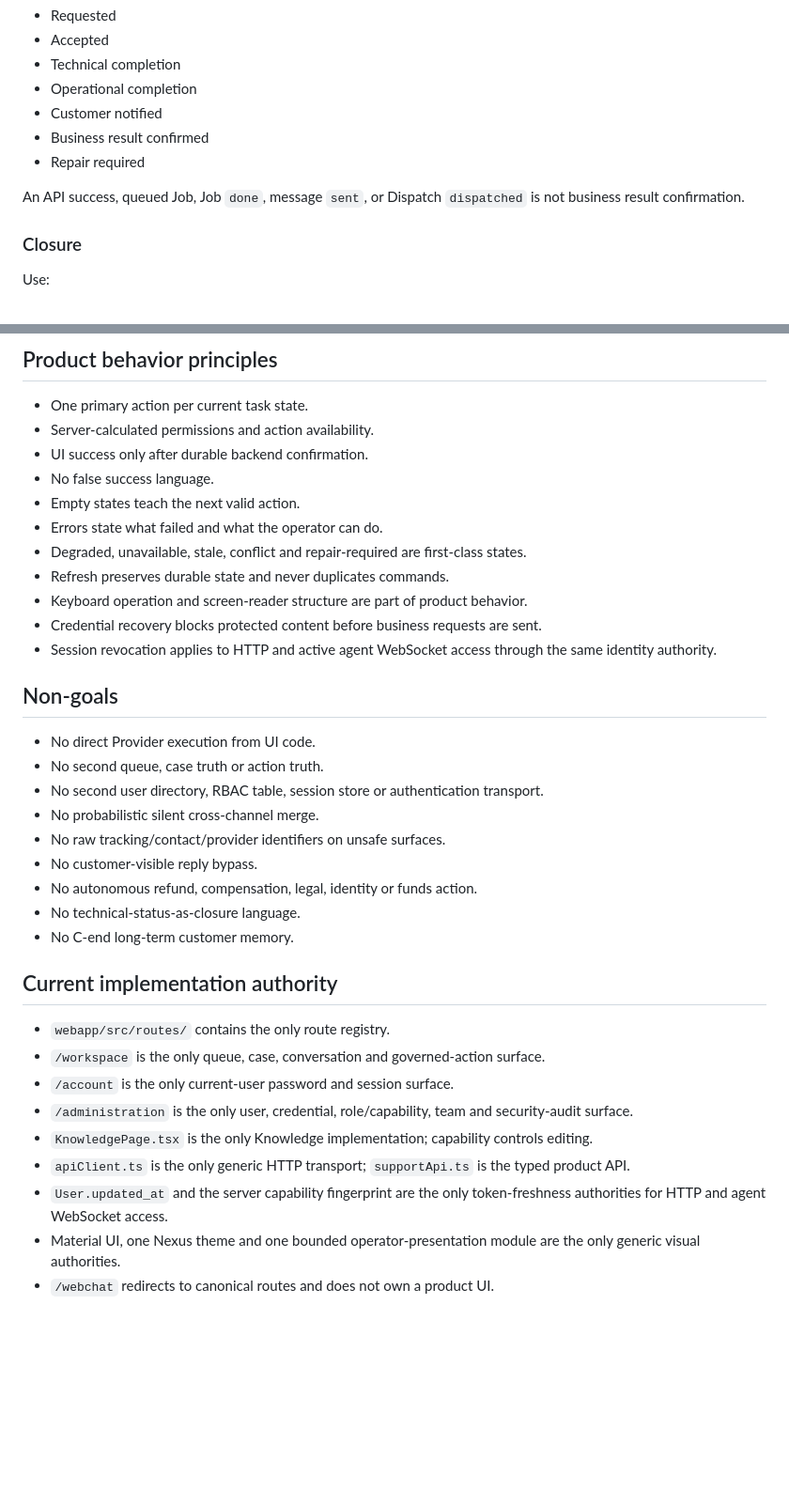
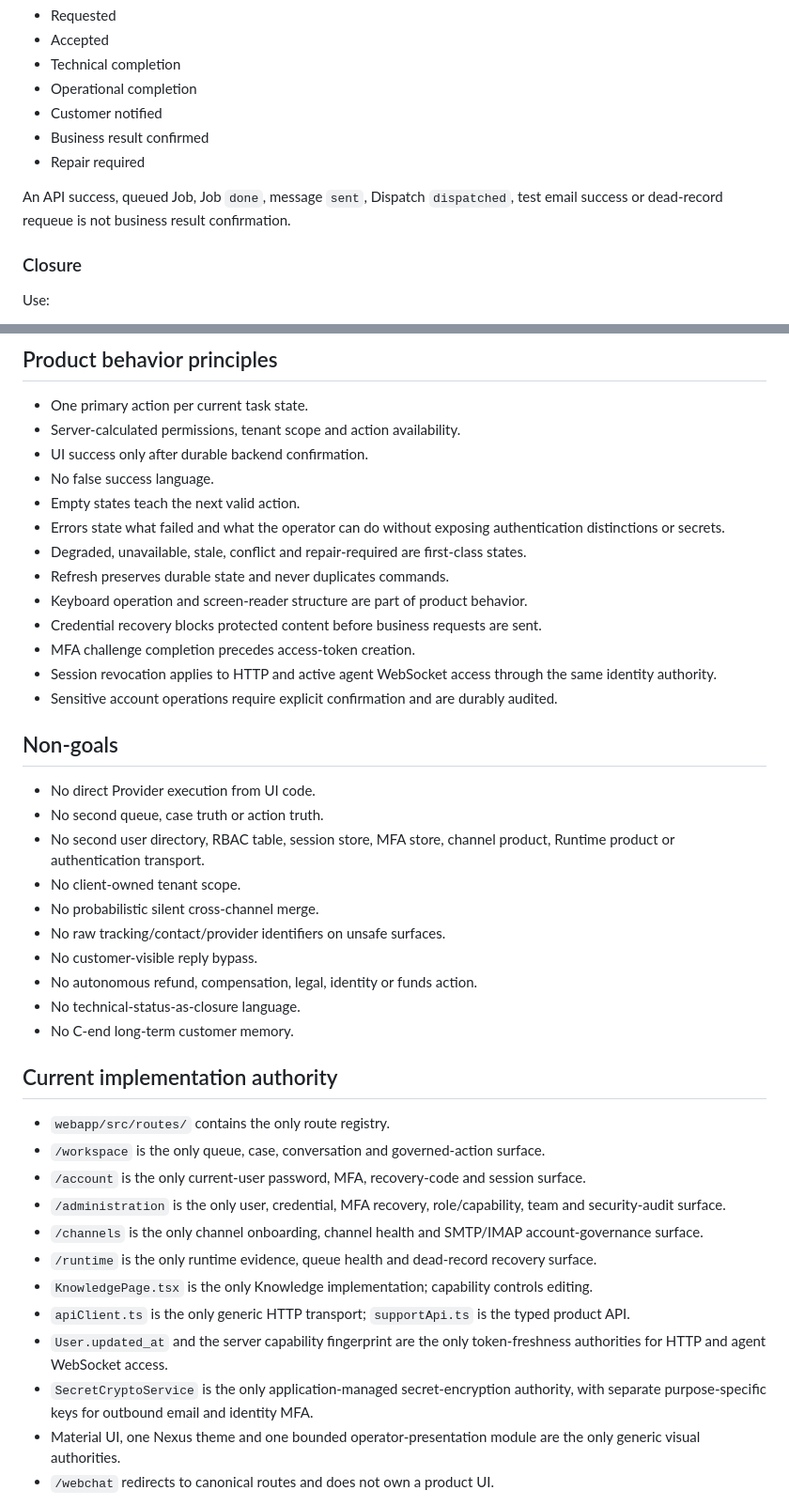
Before and after one commit to Maximvonshaft/nexus_helpdesk, a Markdown page: webapp/PRODUCT.md, 2 parts joined by grey strips. Shown at 94% size. Drawn GitHub-style; blank space fills up the shorter version.

```diff
--- a/webapp/PRODUCT.md
+++ b/webapp/PRODUCT.md
@@ -148,7 +178,7 @@ Keep these distinct:
 - Business result confirmed
 - Repair required
 
-An API success, queued Job, Job `done`, message `sent`, or Dispatch `dispatched` is not business result confirmation.
+An API success, queued Job, Job `done`, message `sent`, Dispatch `dispatched`, test email success or dead-record requeue is not business result confirmation.
 
 ### Closure
 
@@ -179,22 +209,25 @@ Runtime model identity, raw Job identifiers and implementation traces are not pr
 ## Product behavior principles
 
 - One primary action per current task state.
-- Server-calculated permissions and action availability.
+- Server-calculated permissions, tenant scope and action availability.
 - UI success only after durable backend confirmation.
 - No false success language.
 - Empty states teach the next valid action.
-- Errors state what failed and what the operator can do.
+- Errors state what failed and what the operator can do without exposing authentication distinctions or secrets.
 - Degraded, unavailable, stale, conflict and repair-required are first-class states.
 - Refresh preserves durable state and never duplicates commands.
 - Keyboard operation and screen-reader structure are part of product behavior.
 - Credential recovery blocks protected content before business requests are sent.
+- MFA challenge completion precedes access-token creation.
 - Session revocation applies to HTTP and active agent WebSocket access through the same identity authority.
+- Sensitive account operations require explicit confirmation and are durably audited.
 
 ## Non-goals
 
 - No direct Provider execution from UI code.
 - No second queue, case truth or action truth.
-- No second user directory, RBAC table, session store or authentication transport.
+- No second user directory, RBAC table, session store, MFA store, channel product, Runtime product or authentication transport.
+- No client-owned tenant scope.
 - No probabilistic silent cross-channel merge.
 - No raw tracking/contact/provider identifiers on unsafe surfaces.
 - No customer-visible reply bypass.
@@ -206,11 +239,14 @@ Runtime model identity, raw Job identifiers and implementation traces are not pr
 
 - `webapp/src/routes/` contains the only route registry.
 - `/workspace` is the only queue, case, conversation and governed-action surface.
-- `/account` is the only current-user password and session surface.
-- `/administration` is the only user, credential, role/capability, team and security-audit surface.
+- `/account` is the only current-user password, MFA, recovery-code and session surface.
+- `/administration` is the only user, credential, MFA recovery, role/capability, team and security-audit surface.
+- `/channels` is the only channel onboarding, channel health and SMTP/IMAP account-governance surface.
+- `/runtime` is the only runtime evidence, queue health and dead-record recovery surface.
 - `KnowledgePage.tsx` is the only Knowledge implementation; capability controls editing.
 - `apiClient.ts` is the only generic HTTP transport; `supportApi.ts` is the typed product API.
 - `User.updated_at` and the server capability fingerprint are the only token-freshness authorities for HTTP and agent WebSocket access.
+- `SecretCryptoService` is the only application-managed secret-encryption authority, with separate purpose-specific keys for outbound email and identity MFA.
 - Material UI, one Nexus theme and one bounded operator-presentation module are the only generic visual authorities.
 - `/webchat` redirects to canonical routes and does not own a product UI.
 
```
Also changed, not shown: other parts of webapp/PRODUCT.md (+44 -14 lines).
